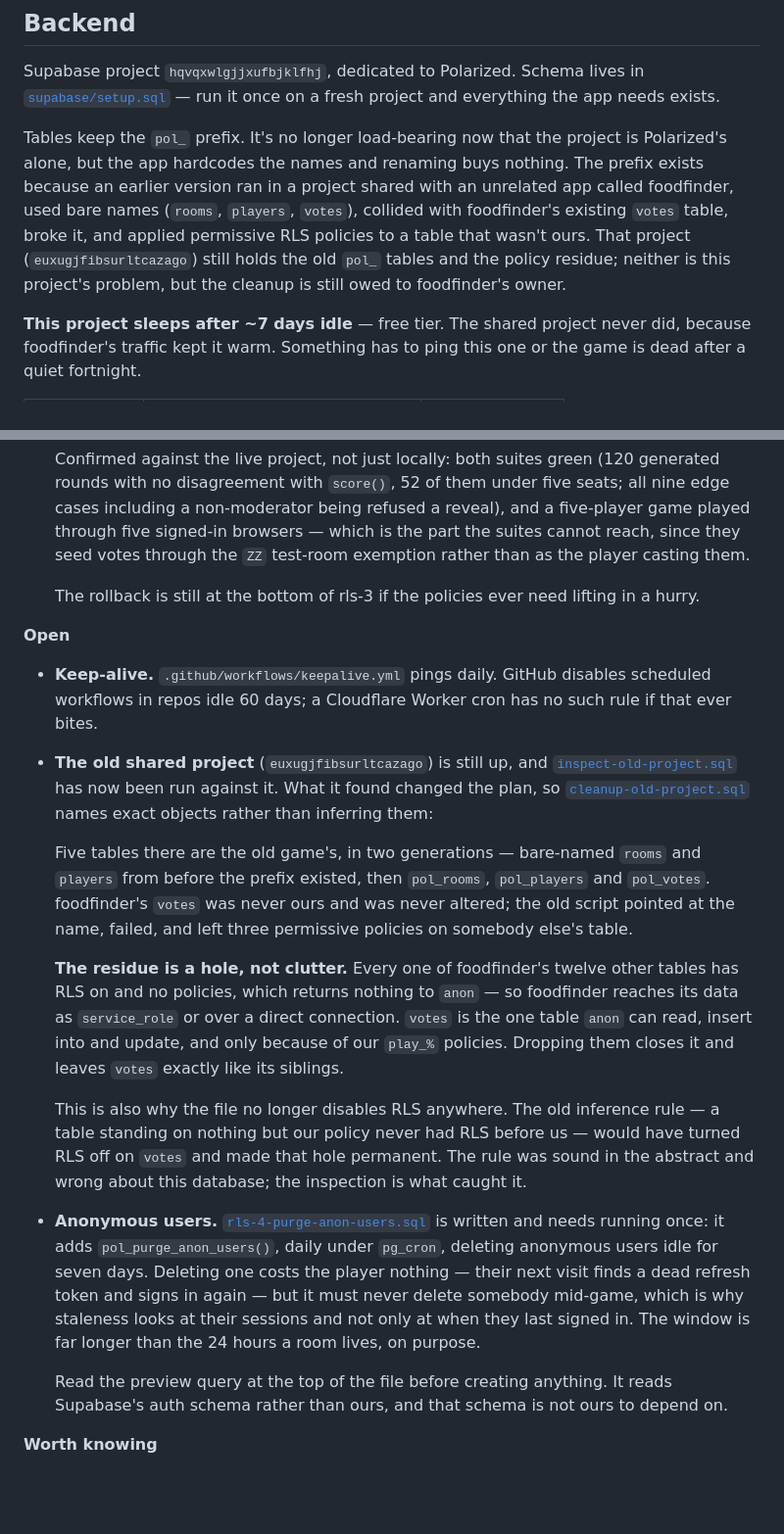
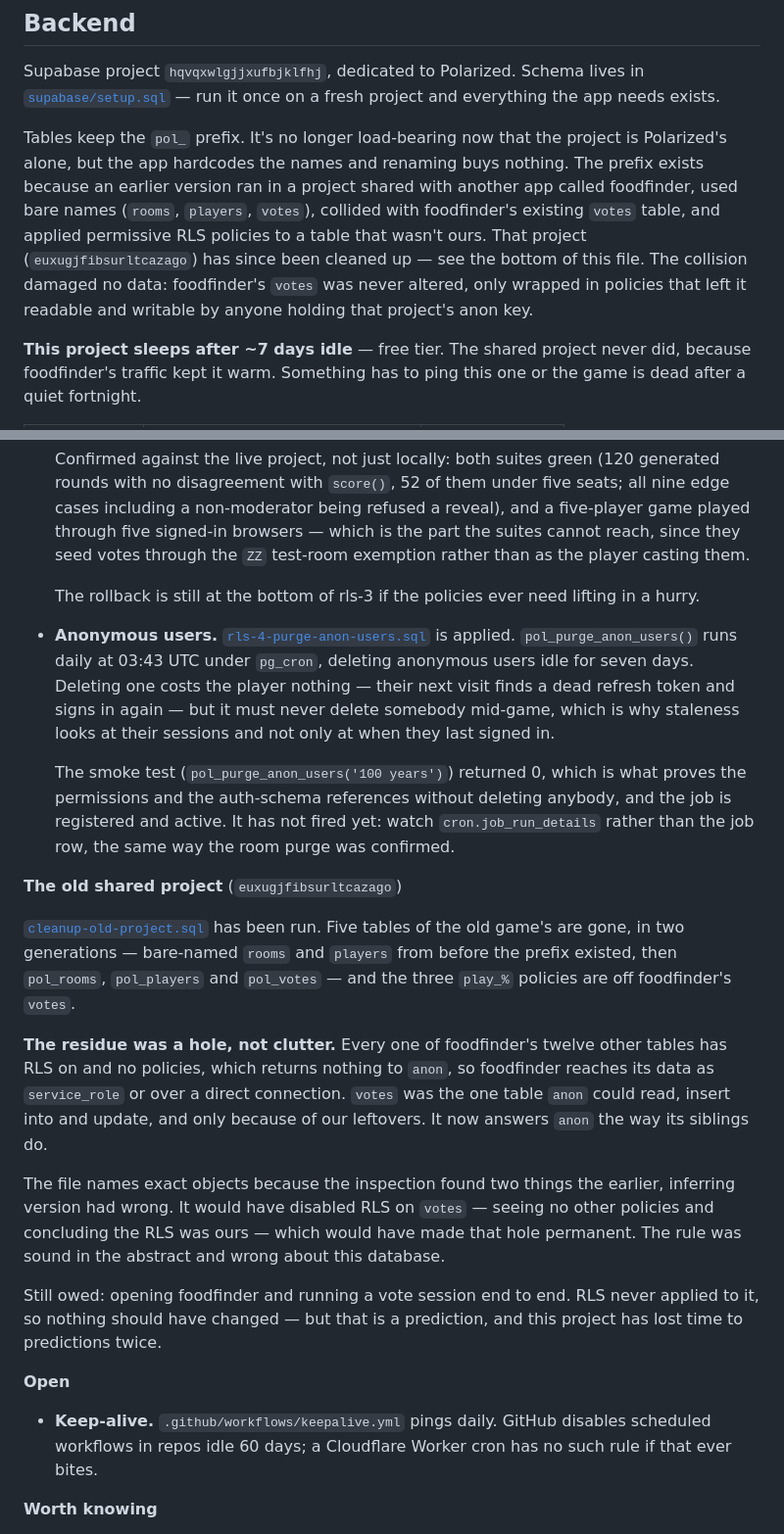
Before and after one commit to killjoy00/Polarized, a Markdown page: README.md, 2 parts joined by grey strips. Shown at 98% size. GitHub-like rendering; blank space fills up the shorter version.

Commit message:
Record the purge and the foodfinder cleanup as done
Both ran tonight. pol_purge_anon_users() is registered and active, daily at
03:43 UTC; the smoke test returned 0, which is what proves the permissions and
the auth-schema references without deleting anybody. It has not fired yet, so
the entry says to watch cron.job_run_details rather than the job row — the
same standard the room purge was held to.

The old shared project is cleaned: five tables of ours gone across two
generations, and the three play_% policies off foodfinder's votes, which now
answers anon the way its twelve siblings do. The backend note no longer
describes the collision as an outstanding debt, and no longer says it broke
foodfinder's data — it didn't. The table was never altered; it was left
readable and writable by anyone holding that project's anon key, which is a
different and worse thing, and is what the cleanup actually closed.

Still owed, and recorded as such: opening foodfinder and running a vote session
end to end. Nothing should have changed for it, but that is a prediction.

Co-Authored-By: Claude Opus 5 <noreply@anthropic.com>
Claude-Session: https://claude.ai/code/session_01MHocH2Hj1J9rSMmrq5nGCT

```diff
--- a/README.md
+++ b/README.md
@@ -41,12 +41,13 @@ and everything the app needs exists.
 Tables keep the `pol_` prefix. It's no longer load-bearing now that the project
 is Polarized's alone, but the app hardcodes the names and renaming buys
 nothing. The prefix exists because an earlier version ran in a project shared
-with an unrelated app called foodfinder, used bare names (`rooms`, `players`,
-`votes`), collided with foodfinder's existing `votes` table, broke it, and
-applied permissive RLS policies to a table that wasn't ours. That project
-(`euxugjfibsurltcazago`) still holds the old `pol_` tables and the policy
-residue; neither is this project's problem, but the cleanup is still owed to
-foodfinder's owner.
+with another app called foodfinder, used bare names (`rooms`, `players`,
+`votes`), collided with foodfinder's existing `votes` table, and applied
+permissive RLS policies to a table that wasn't ours. That project
+(`euxugjfibsurltcazago`) has since been cleaned up — see the bottom of this
+file. The collision damaged no data: foodfinder's `votes` was never altered,
+only wrapped in policies that left it readable and writable by anyone holding
+that project's anon key.
 
 **This project sleeps after ~7 days idle** — free tier. The shared project
 never did, because foodfinder's traffic kept it warm. Something has to ping
@@ -206,45 +207,46 @@ Status as of the move to a dedicated Supabase project.
   The rollback is still at the bottom of rls-3 if the policies ever need
   lifting in a hurry.
 
+- **Anonymous users.** [`rls-4-purge-anon-users.sql`](supabase/rls-4-purge-anon-users.sql)
+  is applied. `pol_purge_anon_users()` runs daily at 03:43 UTC under `pg_cron`,
+  deleting anonymous users idle for seven days. Deleting one costs the player
+  nothing — their next visit finds a dead refresh token and signs in again —
+  but it must never delete somebody mid-game, which is why staleness looks at
+  their sessions and not only at when they last signed in.
+
+  The smoke test (`pol_purge_anon_users('100 years')`) returned 0, which is what
+  proves the permissions and the auth-schema references without deleting
+  anybody, and the job is registered and active. It has not fired yet: watch
+  `cron.job_run_details` rather than the job row, the same way the room purge
+  was confirmed.
+
+**The old shared project** (`euxugjfibsurltcazago`)
+
+[`cleanup-old-project.sql`](supabase/cleanup-old-project.sql) has been run.
+Five tables of the old game's are gone, in two generations — bare-named `rooms`
+and `players` from before the prefix existed, then `pol_rooms`, `pol_players`
+and `pol_votes` — and the three `play_%` policies are off foodfinder's `votes`.
+
+**The residue was a hole, not clutter.** Every one of foodfinder's twelve other
+tables has RLS on and no policies, which returns nothing to `anon`, so
+foodfinder reaches its data as `service_role` or over a direct connection.
+`votes` was the one table `anon` could read, insert into and update, and only
+because of our leftovers. It now answers `anon` the way its siblings do.
+
+The file names exact objects because the inspection found two things the
+earlier, inferring version had wrong. It would have disabled RLS on `votes` —
+seeing no other policies and concluding the RLS was ours — which would have
+made that hole permanent. The rule was sound in the abstract and wrong about
+this database.
+
+Still owed: opening foodfinder and running a vote session end to end. RLS never
+applied to it, so nothing should have changed — but that is a prediction, and
+this project has lost time to predictions twice.
+
 **Open**
 - **Keep-alive.** `.github/workflows/keepalive.yml` pings daily. GitHub disables
   scheduled workflows in repos idle 60 days; a Cloudflare Worker cron has no
   such rule if that ever bites.
-- **The old shared project** (`euxugjfibsurltcazago`) is still up, and
-  [`inspect-old-project.sql`](supabase/inspect-old-project.sql) has now been run
-  against it. What it found changed the plan, so
-  [`cleanup-old-project.sql`](supabase/cleanup-old-project.sql) names exact
-  objects rather than inferring them:
-
-  Five tables there are the old game's, in two generations — bare-named `rooms`
-  and `players` from before the prefix existed, then `pol_rooms`, `pol_players`
-  and `pol_votes`. foodfinder's `votes` was never ours and was never altered;
-  the old script pointed at the name, failed, and left three permissive
-  policies on somebody else's table.
-
-  **The residue is a hole, not clutter.** Every one of foodfinder's twelve
-  other tables has RLS on and no policies, which returns nothing to `anon` —
-  so foodfinder reaches its data as `service_role` or over a direct
-  connection. `votes` is the one table `anon` can read, insert into and update,
-  and only because of our `play_%` policies. Dropping them closes it and leaves
-  `votes` exactly like its siblings.
-
-  This is also why the file no longer disables RLS anywhere. The old
-  inference rule — a table standing on nothing but our policy never had RLS
-  before us — would have turned RLS off on `votes` and made that hole
-  permanent. The rule was sound in the abstract and wrong about this database;
-  the inspection is what caught it.
-- **Anonymous users.** [`rls-4-purge-anon-users.sql`](supabase/rls-4-purge-anon-users.sql)
-  is written and needs running once: it adds `pol_purge_anon_users()`, daily
-  under `pg_cron`, deleting anonymous users idle for seven days. Deleting one
-  costs the player nothing — their next visit finds a dead refresh token and
-  signs in again — but it must never delete somebody mid-game, which is why
-  staleness looks at their sessions and not only at when they last signed in.
-  The window is far longer than the 24 hours a room lives, on purpose.
-
-  Read the preview query at the top of the file before creating anything. It
-  reads Supabase's auth schema rather than ours, and that schema is not ours to
-  depend on.
 
 **Worth knowing**
 
```
